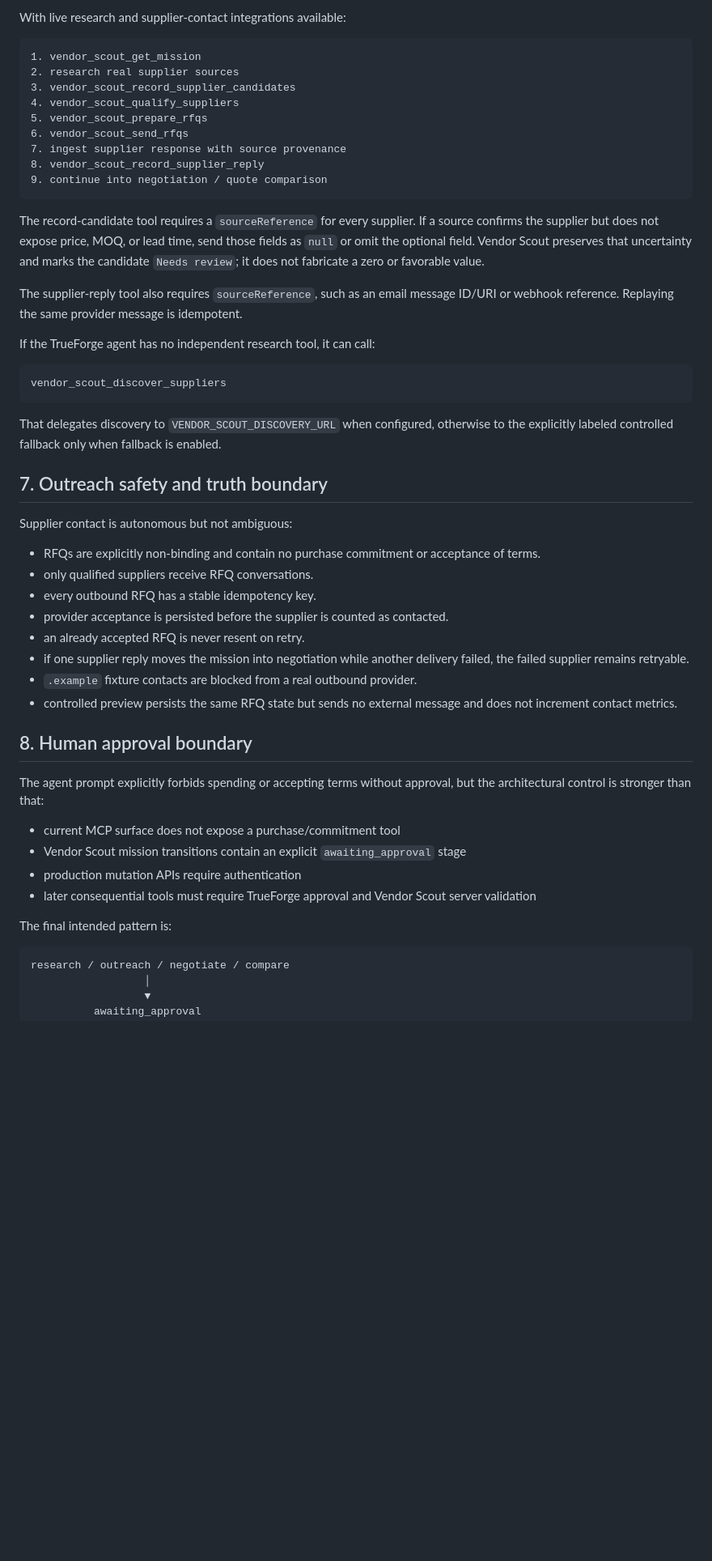
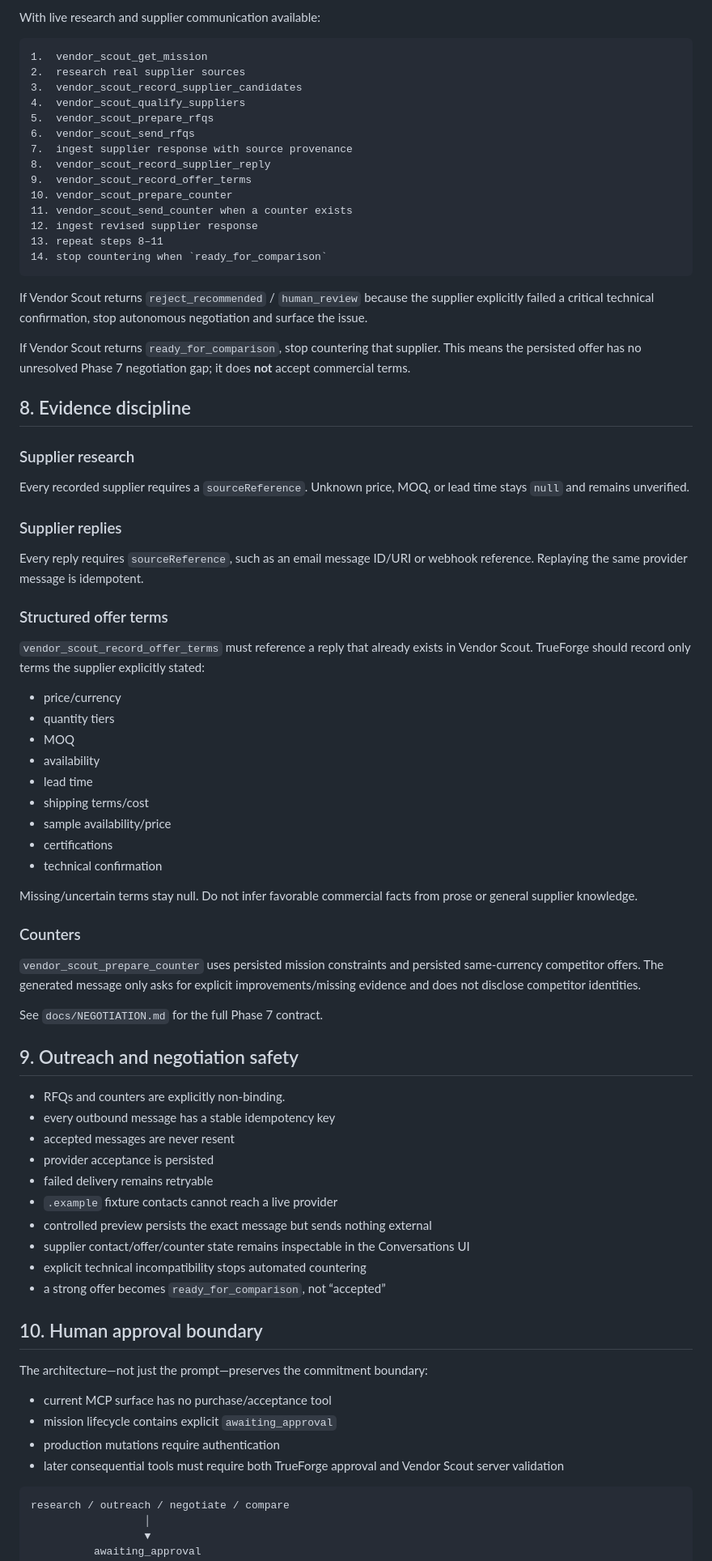
Before and after one commit to Shiv-aurora/vendor-scout, a Markdown page: docs/TRUEFORGE.md, the part around one of its changes. Shown at 81% size. GitHub-like rendering; blank space fills up the shorter version.

Commit message:
extend TrueForge contract through autonomous negotiation

````diff
--- a/docs/TRUEFORGE.md
+++ b/docs/TRUEFORGE.md
@@ -170,53 +157,80 @@ sync_trueforge_turn
 
-With live research and supplier-contact integrations available:
+With live research and supplier communication available:
 
 ```text
-1. vendor_scout_get_mission
-2. research real supplier sources
-3. vendor_scout_record_supplier_candidates
-4. vendor_scout_qualify_suppliers
-5. vendor_scout_prepare_rfqs
-6. vendor_scout_send_rfqs
-7. ingest supplier response with source provenance
-8. vendor_scout_record_supplier_reply
-9. continue into negotiation / quote comparison
+1.  vendor_scout_get_mission
+2.  research real supplier sources
+3.  vendor_scout_record_supplier_candidates
+4.  vendor_scout_qualify_suppliers
+5.  vendor_scout_prepare_rfqs
+6.  vendor_scout_send_rfqs
+7.  ingest supplier response with source provenance
+8.  vendor_scout_record_supplier_reply
+9.  vendor_scout_record_offer_terms
+10. vendor_scout_prepare_counter
+11. vendor_scout_send_counter when a counter exists
+12. ingest revised supplier response
+13. repeat steps 8–11
+14. stop countering when `ready_for_comparison`
 ```
 
-The record-candidate tool requires a `sourceReference` for every supplier. If a source confirms the supplier but does not expose price, MOQ, or lead time, send those fields as `null` or omit the optional field. Vendor Scout preserves that uncertainty and marks the candidate `Needs review`; it does not fabricate a zero or favorable value.
+If Vendor Scout returns `reject_recommended` / `human_review` because the supplier explicitly failed a critical technical confirmation, stop autonomous negotiation and surface the issue.
 
-The supplier-reply tool also requires `sourceReference`, such as an email message ID/URI or webhook reference. Replaying the same provider message is idempotent.
+If Vendor Scout returns `ready_for_comparison`, stop countering that supplier. This means the persisted offer has no unresolved Phase 7 negotiation gap; it does **not** accept commercial terms.
 
-If the TrueForge agent has no independent research tool, it can call:
+## 8. Evidence discipline
 
-```text
-vendor_scout_discover_suppliers
-```
+### Supplier research
 
-That delegates discovery to `VENDOR_SCOUT_DISCOVERY_URL` when configured, otherwise to the explicitly labeled controlled fallback only when fallback is enabled.
+Every recorded supplier requires a `sourceReference`. Unknown price, MOQ, or lead time stays `null` and remains unverified.
 
-## 7. Outreach safety and truth boundary
+### Supplier replies
 
-Supplier contact is autonomous but not ambiguous:
+Every reply requires `sourceReference`, such as an email message ID/URI or webhook reference. Replaying the same provider message is idempotent.
 
-- RFQs are explicitly non-binding and contain no purchase commitment or acceptance of terms.
-- only qualified suppliers receive RFQ conversations.
-- every outbound RFQ has a stable idempotency key.
-- provider acceptance is persisted before the supplier is counted as contacted.
-- an already accepted RFQ is never resent on retry.
-- if one supplier reply moves the mission into negotiation while another delivery failed, the failed supplier remains retryable.
-- `.example` fixture contacts are blocked from a real outbound provider.
-- controlled preview persists the same RFQ state but sends no external message and does not increment contact metrics.
+### Structured offer terms
 
-## 8. Human approval boundary
+`vendor_scout_record_offer_terms` must reference a reply that already exists in Vendor Scout. TrueForge should record only terms the supplier explicitly stated:
 
-The agent prompt explicitly forbids spending or accepting terms without approval, but the architectural control is stronger than that:
+- price/currency
+- quantity tiers
+- MOQ
+- availability
+- lead time
+- shipping terms/cost
+- sample availability/price
+- certifications
+- technical confirmation
 
-- current MCP surface does not expose a purchase/commitment tool
-- Vendor Scout mission transitions contain an explicit `awaiting_approval` stage
-- production mutation APIs require authentication
-- later consequential tools must require TrueForge approval and Vendor Scout server validation
+Missing/uncertain terms stay null. Do not infer favorable commercial facts from prose or general supplier knowledge.
 
-The final intended pattern is:
+### Counters
+
+`vendor_scout_prepare_counter` uses persisted mission constraints and persisted same-currency competitor offers. The generated message only asks for explicit improvements/missing evidence and does not disclose competitor identities.
+
+See `docs/NEGOTIATION.md` for the full Phase 7 contract.
+
+## 9. Outreach and negotiation safety
+
+- RFQs and counters are explicitly non-binding.
+- every outbound message has a stable idempotency key
+- accepted messages are never resent
+- provider acceptance is persisted
+- failed delivery remains retryable
+- `.example` fixture contacts cannot reach a live provider
+- controlled preview persists the exact message but sends nothing external
+- supplier contact/offer/counter state remains inspectable in the Conversations UI
+- explicit technical incompatibility stops automated countering
+- a strong offer becomes `ready_for_comparison`, not “accepted”
+
+## 10. Human approval boundary
+
+The architecture—not just the prompt—preserves the commitment boundary:
+
+- current MCP surface has no purchase/acceptance tool
+- mission lifecycle contains explicit `awaiting_approval`
+- production mutations require authentication
+- later consequential tools must require both TrueForge approval and Vendor Scout server validation
 
 ```text
 research / outreach / negotiate / compare
````
Also changed, not shown: other parts of docs/TRUEFORGE.md (+61 -72 lines).
